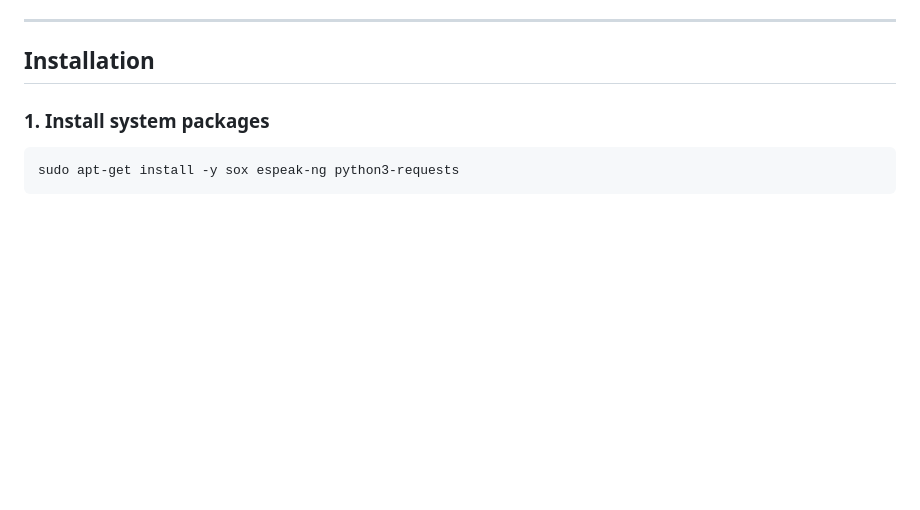
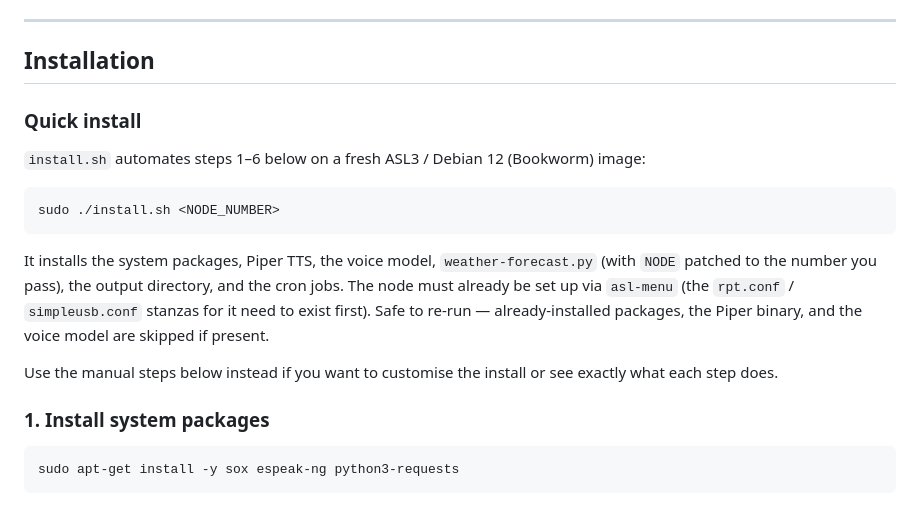
Before and after one commit to G1LRO/gb3gu-maritime-forecast, a Markdown page: README.md, the part around the change. Rendered like a GitHub page; blank space fills up the shorter version.

Commit message:
Document install.sh as the quick-install path

````diff
--- a/README.md
+++ b/README.md
@@ -31,6 +31,22 @@ Inspired by [Saytime-Weather-TimeFormat-ASL3](https://github.com/G1LRO/Saytime-W
 ---
 
 ## Installation
+
+### Quick install
+
+`install.sh` automates steps 1–6 below on a fresh ASL3 / Debian 12 (Bookworm) image:
+
+```bash
+sudo ./install.sh <NODE_NUMBER>
+```
+
+It installs the system packages, Piper TTS, the voice model, `weather-forecast.py` (with `NODE`
+patched to the number you pass), the output directory, and the cron jobs. The node must already be
+set up via `asl-menu` (the `rpt.conf` / `simpleusb.conf` stanzas for it need to exist first). Safe
+to re-run — already-installed packages, the Piper binary, and the voice model are skipped if present.
+
+Use the manual steps below instead if you want to customise the install or see exactly what each
+step does.
 
 ### 1. Install system packages
 
````
